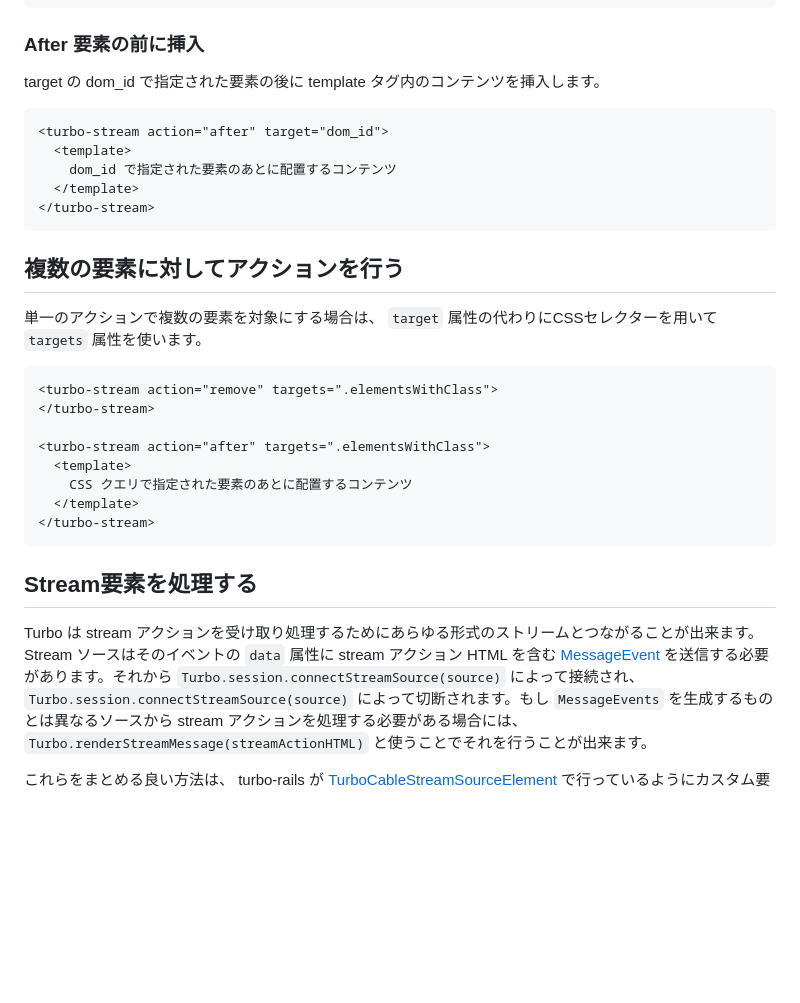
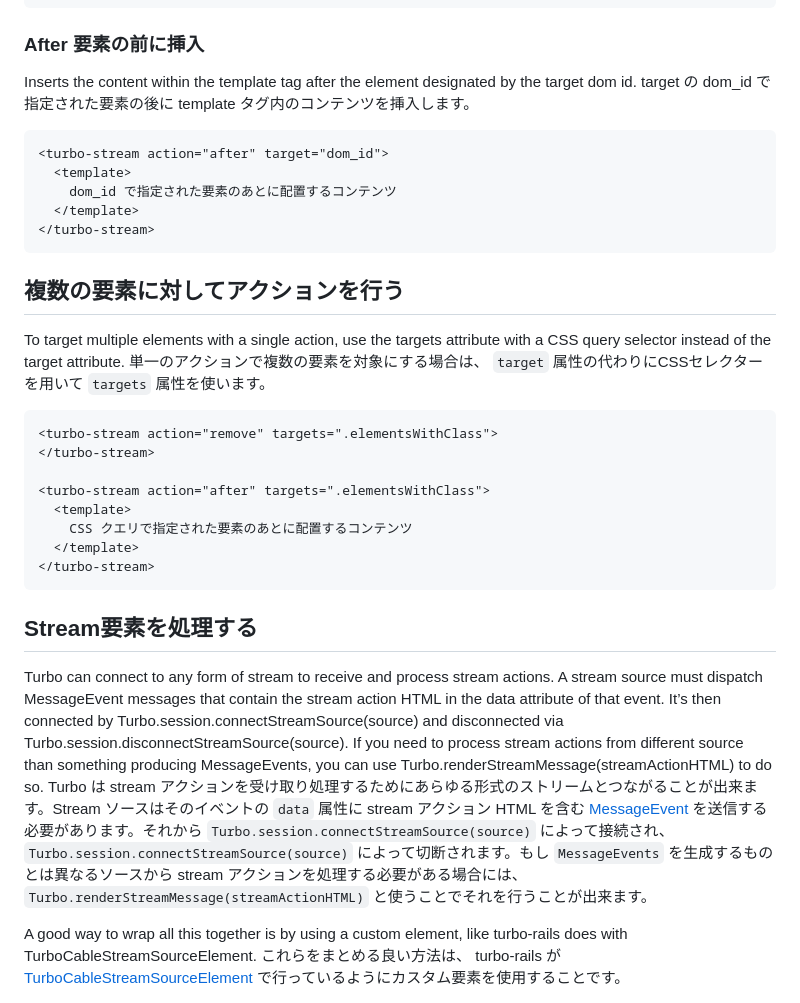
Before and after one commit to everyleaf/hotwire_ja, a Markdown page: turbo/reference/streams.md, the part around the change printed below. GitHub-like rendering; blank space fills up the shorter version.

````diff
--- a/turbo/reference/streams.md
+++ b/turbo/reference/streams.md
@@ -75,6 +84,7 @@ target の dom_id で指定された要素の前に、 template タグ内のコ
 ```
 
 ### After 要素の前に挿入
+Inserts the content within the template tag after the element designated by the target dom id.
 target の dom_id で指定された要素の後に template タグ内のコンテンツを挿入します。
 
 ```html
@@ -86,6 +96,7 @@ target の dom_id で指定された要素の後に template タグ内のコン
 ```
 
 ## 複数の要素に対してアクションを行う
+To target multiple elements with a single action, use the targets attribute with a CSS query selector instead of the target attribute.
 単一のアクションで複数の要素を対象にする場合は、 `target` 属性の代わりにCSSセレクターを用いて `targets` 属性を使います。
 
 ```html
@@ -100,6 +111,8 @@ target の dom_id で指定された要素の後に template タグ内のコン
 ```
 
 ## Stream要素を処理する
+Turbo can connect to any form of stream to receive and process stream actions. A stream source must dispatch MessageEvent messages that contain the stream action HTML in the data attribute of that event. It’s then connected by Turbo.session.connectStreamSource(source) and disconnected via Turbo.session.disconnectStreamSource(source). If you need to process stream actions from different source than something producing MessageEvents, you can use Turbo.renderStreamMessage(streamActionHTML) to do so.
 Turbo は stream アクションを受け取り処理するためにあらゆる形式のストリームとつながることが出来ます。Stream ソースはそのイベントの `data` 属性に stream アクション HTML を含む [MessageEvent](https://developer.mozilla.org/ja/docs/Web/API/MessageEvent) を送信する必要があります。それから `Turbo.session.connectStreamSource(source)` によって接続され、 `Turbo.session.connectStreamSource(source)` によって切断されます。もし `MessageEvents` を生成するものとは異なるソースから stream アクションを処理する必要がある場合には、 `Turbo.renderStreamMessage(streamActionHTML)` と使うことでそれを行うことが出来ます。
 
+A good way to wrap all this together is by using a custom element, like turbo-rails does with TurboCableStreamSourceElement.
 これらをまとめる良い方法は、 turbo-rails が [TurboCableStreamSourceElement](https://github.com/hotwired/turbo-rails/blob/main/app/javascript/turbo/cable_stream_source_element.js) で行っているようにカスタム要素を使用することです。
````
Also changed, not shown: other parts of turbo/reference/streams.md (+9 -0 lines).
